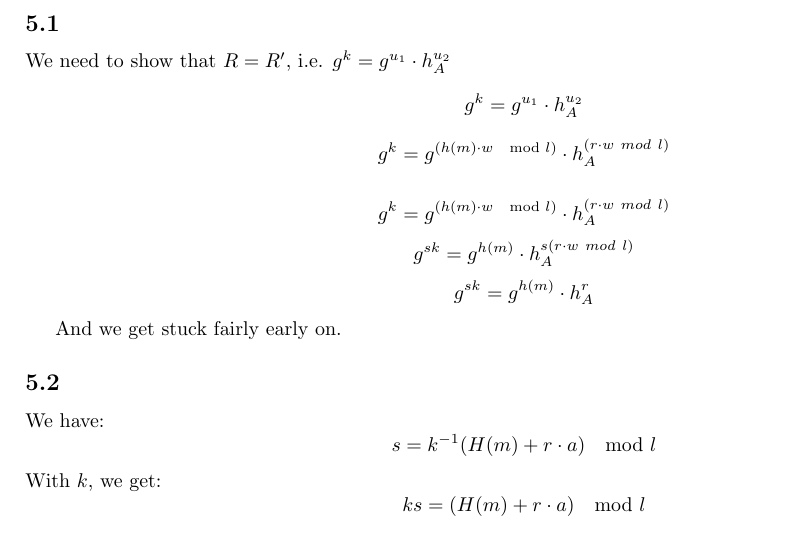
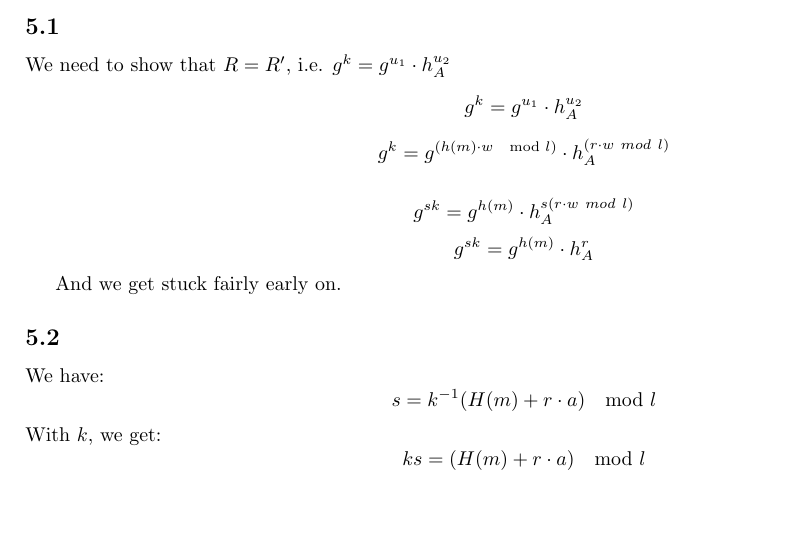
Before and after one commit to ToasterNL/Crypto_Homework, a LaTeX problem sheet (week7/homework_7.tex): part of page 3 of 4, cut so that both start at the same text, the shorter picture padded with empty space. Compiled offline with pdfLaTeX.

Commit message:
Double line

```diff
--- a/week7/homework_7.tex
+++ b/week7/homework_7.tex
@@ -259,7 +259,6 @@ We need to show that $R = R'$, i.e. $g^k=g^{u_1} \cdot h_A^{u_2}$
 \[ g^k=g^{(h(m) \cdot w \mod l)} \cdot h_A^{(r \cdot w~mod~l)} \]
 %\[ h(m) = ar+sk \pmod l \]
 
-\[ g^k=g^{(h(m) \cdot w \mod l)} \cdot h_A^{(r \cdot w~mod~l)} \]
 %\[ g^k=g^{(h(m) \cdot w \mod l) + {a^{(r \cdot w~mod~l)}}} \]
 %\[ g^{sk}=g^{s(h(m) \cdot w \mod l) + {a^{(r \cdot w~mod~l)}}} \]
 \[ g^{sk}=g^{h(m)} \cdot h_A^{s(r \cdot w~mod~l)} \]
```
